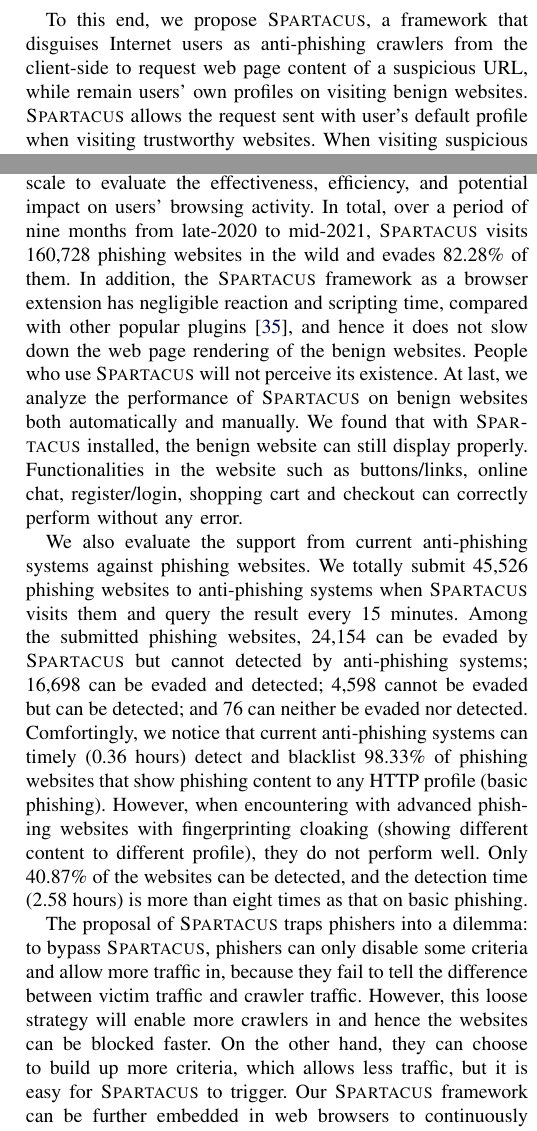
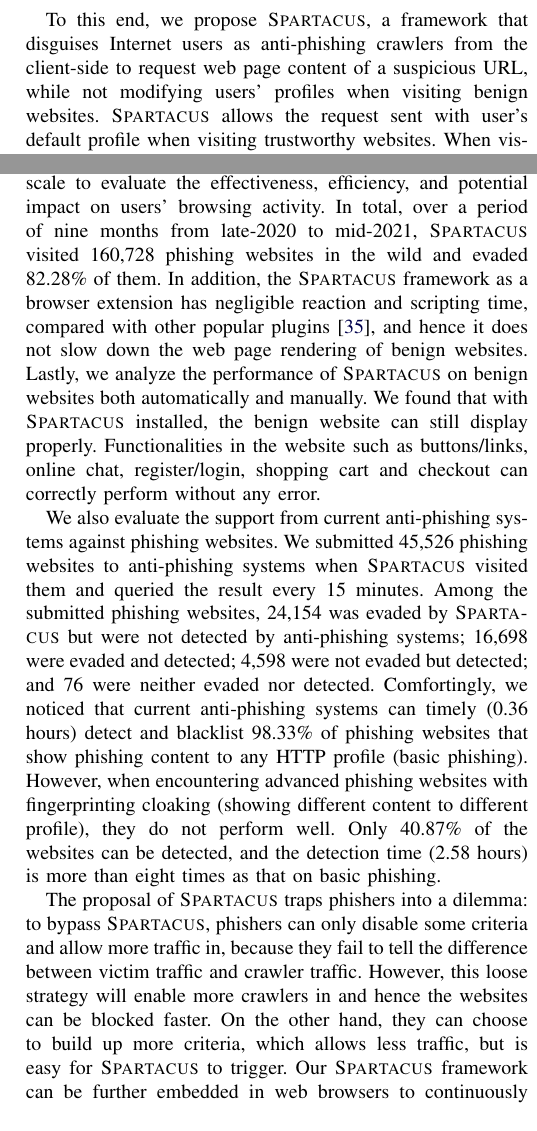
Before and after one commit to mahaloz/Re-cloaking-Maliciousness, a LaTeX paper (_main.tex, which reads introduction.tex): two parts of the columns of page 2 of 15, joined at a grey line, cut so that both start at the same text. Compiled offline with pdfLaTeX; a missing font is replaced by an installed copy or a similar font; a LaTeX package or settings file that is missing is left out.

Commit message:
edits on intro

```diff
--- a/introduction.tex
+++ b/introduction.tex
@@ -55,7 +55,7 @@ In this way, users can evade phishing content in nearly real time,
 % , and a lose-lose situation is shown to phishers
 because phishers cannot differentiate visits between users and anti-phishing crawlers.
 
-To this end, we propose \spartacus, a framework that disguises Internet users as anti-phishing crawlers from the client-side to request web page content of a suspicious URL, while remain users' own profiles on visiting benign websites.
+To this end, we propose \spartacus, a framework that disguises Internet users as anti-phishing crawlers from the client-side to request web page content of a suspicious URL, while not modifying users' profiles when visiting benign websites.
 % Before visiting a URL, \spartacus queries the domain information, such as reputation, to decide whether to mutate the HTTP profile.
 % If not,
 \spartacus allows the request sent with user's default profile when visiting trustworthy websites.
@@ -69,27 +69,27 @@ When the fingerprinting cloaking script examines the HTTP request, it will ident
 
 
 Then, we deploy the \spartacus framework in large-scale to evaluate the effectiveness, efficiency, and potential impact on users' browsing activity.
-In total, over a period of nine months from late-2020 to mid-2021, \spartacus visits \totalphishing phishing websites in the wild and evades 82.28\% of them.
-In addition, the \spartacus framework as a browser extension has negligible reaction and scripting time, compared with other popular plugins~\cite{exthouse}, and hence it does not slow down the web page rendering of the benign websites.
-People who use \spartacus will not perceive its existence.
-At last, we analyze the performance of \spartacus on benign websites both automatically and manually.
+In total, over a period of nine months from late-2020 to mid-2021, \spartacus visited \totalphishing phishing websites in the wild and evaded 82.28\% of them.
+In addition, the \spartacus framework as a browser extension has negligible reaction and scripting time, compared with other popular plugins~\cite{exthouse}, and hence it does not slow down the web page rendering of benign websites.
+% People who use \spartacus will not perceive its existence.
+Lastly, we analyze the performance of \spartacus on benign websites both automatically and manually.
 We found that with \spartacus installed, the benign website can still display properly.
 Functionalities in the website such as buttons/links, online chat, register/login, shopping cart and checkout can correctly perform without any error.
 
 We also evaluate the support from current anti-phishing systems against phishing websites.
-We totally submit 45,526 phishing websites to anti-phishing systems when \spartacus visits them and query the result every 15 minutes.
-Among the submitted phishing websites, 24,154 can be evaded by \spartacus but cannot detected by anti-phishing systems;
-16,698 can be evaded and detected;
-4,598 cannot be evaded but can be detected;
-and 76 can neither be evaded nor detected.
+We submitted 45,526 phishing websites to anti-phishing systems when \spartacus visited them and queried the result every 15 minutes.
+Among the submitted phishing websites, 24,154 was evaded by \spartacus but were not detected by anti-phishing systems;
+16,698 were evaded and detected;
+4,598 were not evaded but detected;
+and 76 were neither evaded nor detected.
 % to test if they can timely detect the phishing websites \spartacus cannot evade.
-Comfortingly, we notice that current anti-phishing systems can timely (0.36 hours) detect and blacklist 98.33\% of phishing websites that show phishing content to any HTTP profile (basic phishing).
-However, when encountering with advanced phishing websites with fingerprinting cloaking (showing different content to different profile), they do not perform well.
+Comfortingly, we noticed that current anti-phishing systems can timely (0.36 hours) detect and blacklist 98.33\% of phishing websites that show phishing content to any HTTP profile (basic phishing).
+However, when encountering advanced phishing websites with fingerprinting cloaking (showing different content to different profile), they do not perform well.
 Only 40.87\% of the websites can be detected, and the detection time (2.58 hours) is more than eight times as that on basic phishing.
 
 The proposal of \spartacus traps phishers into a dilemma:
 to bypass \spartacus, phishers can only disable some criteria and allow more traffic in, because they fail to tell the difference between victim traffic and crawler traffic.
 However, this loose strategy will enable more crawlers in and hence the websites can be blocked faster.
-On the other hand, they can choose to build up more criteria, which allows less traffic, but it is easy for \spartacus to trigger.
+On the other hand, they can choose to build up more criteria, which allows less traffic, but is easy for \spartacus to trigger.
 Our \spartacus framework can be further embedded in web browsers to continuously protect users from fingerprinting-cloaked phishing websites.
 The methodology can not only directly reduce the ``golden hour'' current anti-phishing systems leave for phishers,
@@ -98,3 +97,4 @@ Our contributions are thus as follows:
+Thus, our contributions are thus as follows:
 
 \begin{itemize}
     \item An analysis of modern phishing kits to understand the prevalence of fingerprinting cloaking techniques.
```
Also changed, not shown: introduction.tex (3 more changed lines).
